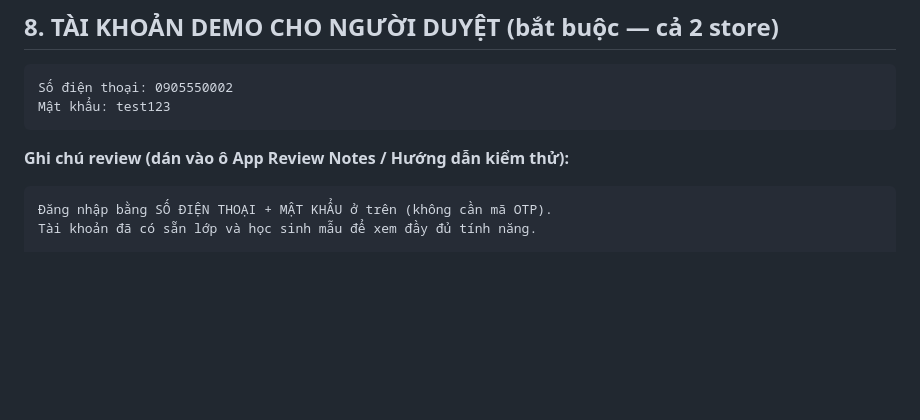
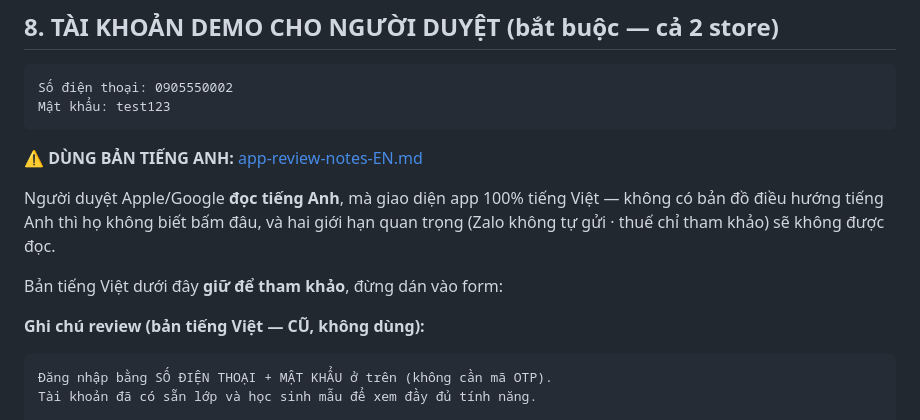
Before and after one commit to tungtaoday/daythem, a Markdown page: docs/store-listing-copy.md, the part around the change. Drawn GitHub-style; blank space fills up the shorter version.

````diff
--- a/docs/store-listing-copy.md
+++ b/docs/store-listing-copy.md
@@ -142,7 +142,15 @@ Số điện thoại: 0905550002
 Mật khẩu: test123
 ```
 
-**Ghi chú review (dán vào ô App Review Notes / Hướng dẫn kiểm thử):**
+⚠️ **DÙNG BẢN TIẾNG ANH:** [app-review-notes-EN.md](app-review-notes-EN.md)
+
+Người duyệt Apple/Google **đọc tiếng Anh**, mà giao diện app 100% tiếng Việt — không có
+bản đồ điều hướng tiếng Anh thì họ không biết bấm đâu, và hai giới hạn quan trọng
+(Zalo không tự gửi · thuế chỉ tham khảo) sẽ không được đọc.
+
+Bản tiếng Việt dưới đây **giữ để tham khảo**, đừng dán vào form:
+
+**Ghi chú review (bản tiếng Việt — CŨ, không dùng):**
 ```
 Đăng nhập bằng SỐ ĐIỆN THOẠI + MẬT KHẨU ở trên (không cần mã OTP).
 Tài khoản đã có sẵn lớp và học sinh mẫu để xem đầy đủ tính năng.
````
Also changed, not shown: docs/app-review-notes-EN.md (added, +124 -0 lines).
